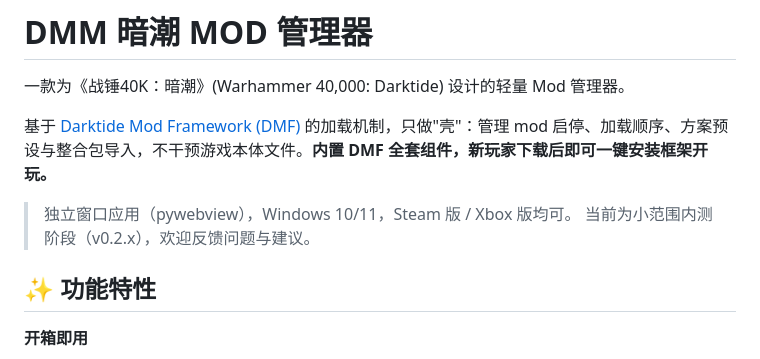
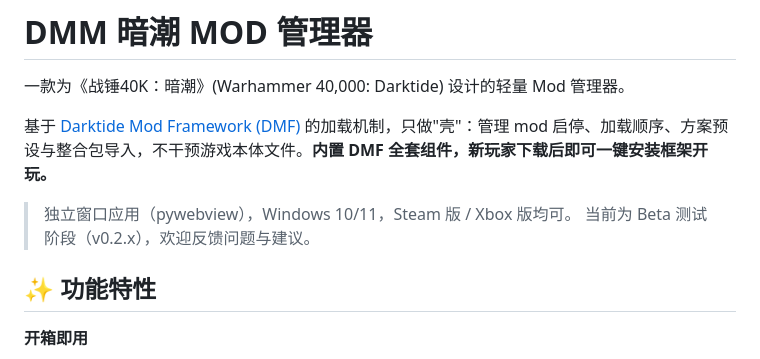
Before and after one commit to CiJhuiDi/DarktideModManager, a Markdown page: README.md, the part around the change. Drawn GitHub-style.

Commit message:
docs: 内测版改为 Beta 版表述

```diff
--- a/README.md
+++ b/README.md
@@ -5,7 +5,7 @@
 基于 [Darktide Mod Framework (DMF)](https://www.nexusmods.com/warhammer40kdarktide/mods/8) 的加载机制，只做"壳"：管理 mod 启停、加载顺序、方案预设与整合包导入，不干预游戏本体文件。**内置 DMF 全套组件，新玩家下载后即可一键安装框架开玩。**
 
 > 独立窗口应用（pywebview），Windows 10/11，Steam 版 / Xbox 版均可。
-> 当前为小范围内测阶段（v0.2.x），欢迎反馈问题与建议。
+> 当前为 Beta 测试阶段（v0.2.x），欢迎反馈问题与建议。
 
 ## ✨ 功能特性
 
```
Also changed, not shown: CHANGELOG.md (+1 -1 lines).
